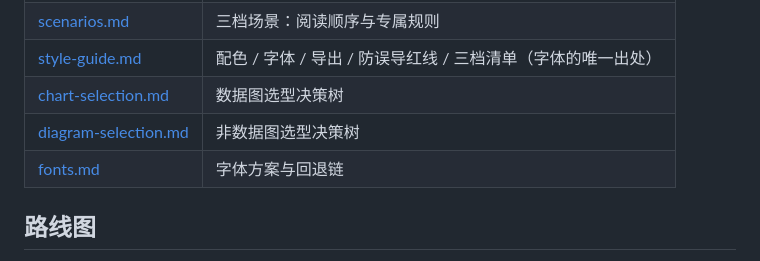
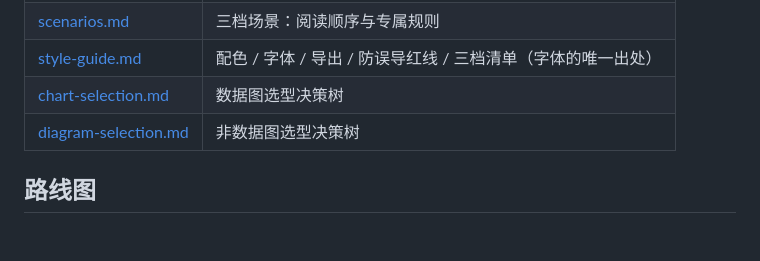
Before and after one commit to whlle-yi/pretty-charts, a Markdown page: README.md, the part around the change. GitHub-like rendering; blank space fills up the shorter version.

Commit message:
docs: README 文档导航移除已删除的 fonts.md 行

```diff
--- a/README.md
+++ b/README.md
@@ -110,7 +110,6 @@ pretty-charts/
 | [style-guide.md](skills/pretty-charts/references/style-guide.md) | 配色 / 字体 / 导出 / 防误导红线 / 三档清单（字体的唯一出处） |
 | [chart-selection.md](skills/pretty-charts/references/data/chart-selection.md) | 数据图选型决策树 |
 | [diagram-selection.md](skills/pretty-charts/references/diagram/diagram-selection.md) | 非数据图选型决策树 |
-| [fonts.md](skills/pretty-charts/references/style/fonts.md) | 字体方案与回退链 |
 
 ## 路线图
 
```
